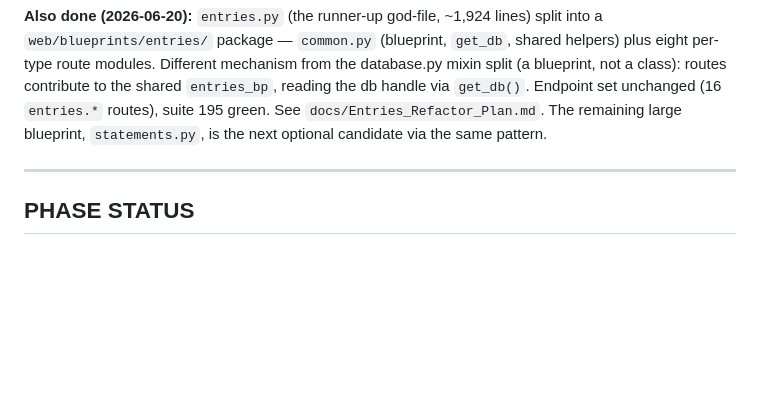
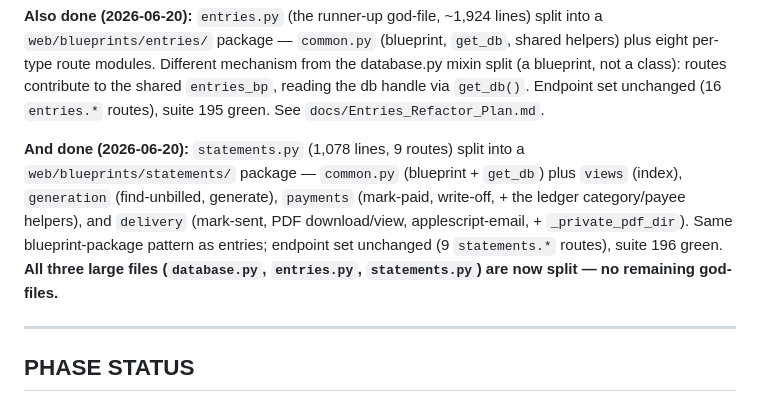
Before and after one commit to rsembera/edgecase, a Markdown page: docs/EdgeCase_Project_Status.md, the part around the change. GitHub-like rendering; blank space fills up the shorter version.

Commit message:
docs: record statements.py split complete (last god-file, 196 green)
Updates EdgeCase_Project_Status.md + CHANGELOG.md: statements.py split into the
web/blueprints/statements/ package; all three large files now split, no
remaining god-files.

```diff
--- a/docs/EdgeCase_Project_Status.md
+++ b/docs/EdgeCase_Project_Status.md
@@ -178,9 +178,16 @@ split into a `web/blueprints/entries/` package — `common.py` (blueprint, `get_
 shared helpers) plus eight per-type route modules. Different mechanism from the
 database.py mixin split (a blueprint, not a class): routes contribute to the shared
 `entries_bp`, reading the db handle via `get_db()`. Endpoint set unchanged (16
-`entries.*` routes), suite 195 green. See `docs/Entries_Refactor_Plan.md`. The
-remaining large blueprint, `statements.py`, is the next optional candidate via the
-same pattern.
+`entries.*` routes), suite 195 green. See `docs/Entries_Refactor_Plan.md`.
+
+**And done (2026-06-20):** `statements.py` (1,078 lines, 9 routes) split into a
+`web/blueprints/statements/` package — `common.py` (blueprint + `get_db`) plus
+`views` (index), `generation` (find-unbilled, generate), `payments` (mark-paid,
+write-off, + the ledger category/payee helpers), and `delivery` (mark-sent, PDF
+download/view, applescript-email, + `_private_pdf_dir`). Same blueprint-package
+pattern as entries; endpoint set unchanged (9 `statements.*` routes), suite 196
+green. **All three large files (`database.py`, `entries.py`, `statements.py`) are
+now split — no remaining god-files.**
 
 ---
 
```
Also changed, not shown: CHANGELOG.md (+3 -0 lines).
